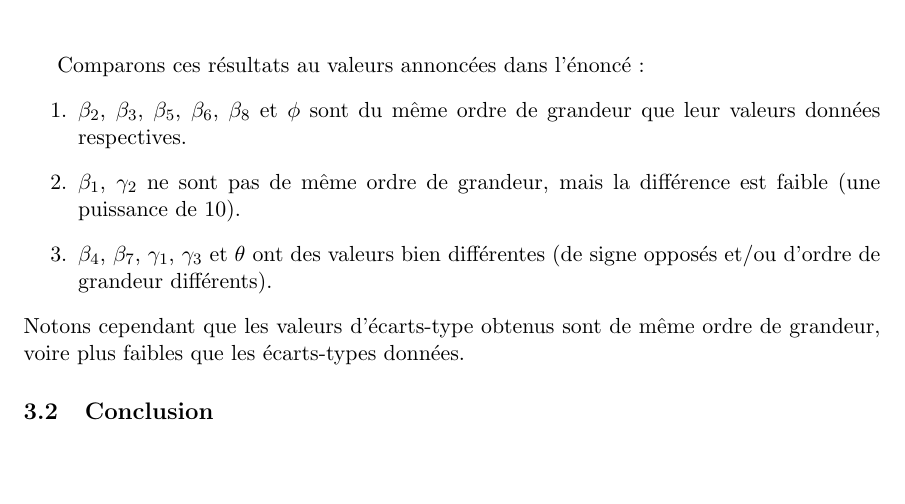
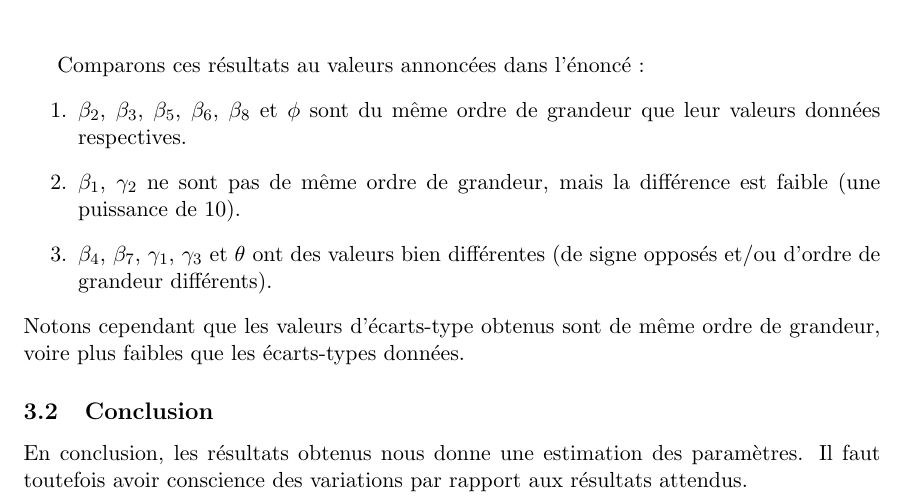
Before and after one commit to chmda/bayes-project-1, a LaTeX document (report/main.tex, which reads report/sections/conclusion.tex): part of page 3 of 3 before the commit and part of page 3 of 4 after it, cut so that both start at the same text, the shorter picture padded with empty space. Compiled offline with pdfLaTeX.

Commit message:
add conclusion

```diff
--- a/report/sections/conclusion.tex
+++ b/report/sections/conclusion.tex
@@ -14,3 +14,5 @@ Comparons ces résultats au valeurs annoncées dans l'énoncé :
 \\
 Notons cependant que les valeurs d'écarts-type obtenus sont de même ordre de grandeur, voire plus faibles que les écarts-types données.
 \subsection{Conclusion}
+
+En conclusion, les résultats obtenus nous donne une estimation des paramètres. Il faut toutefois avoir conscience des variations par rapport aux résultats attendus.
```
